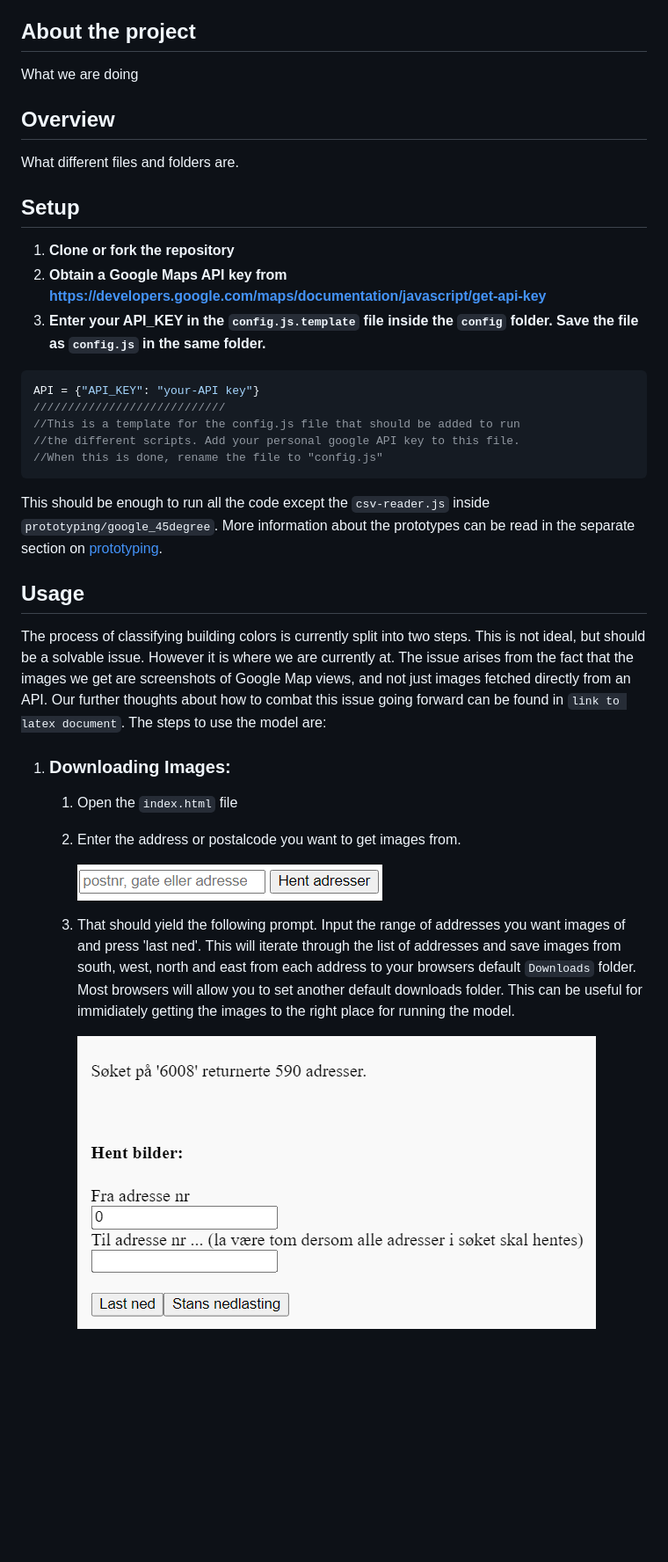
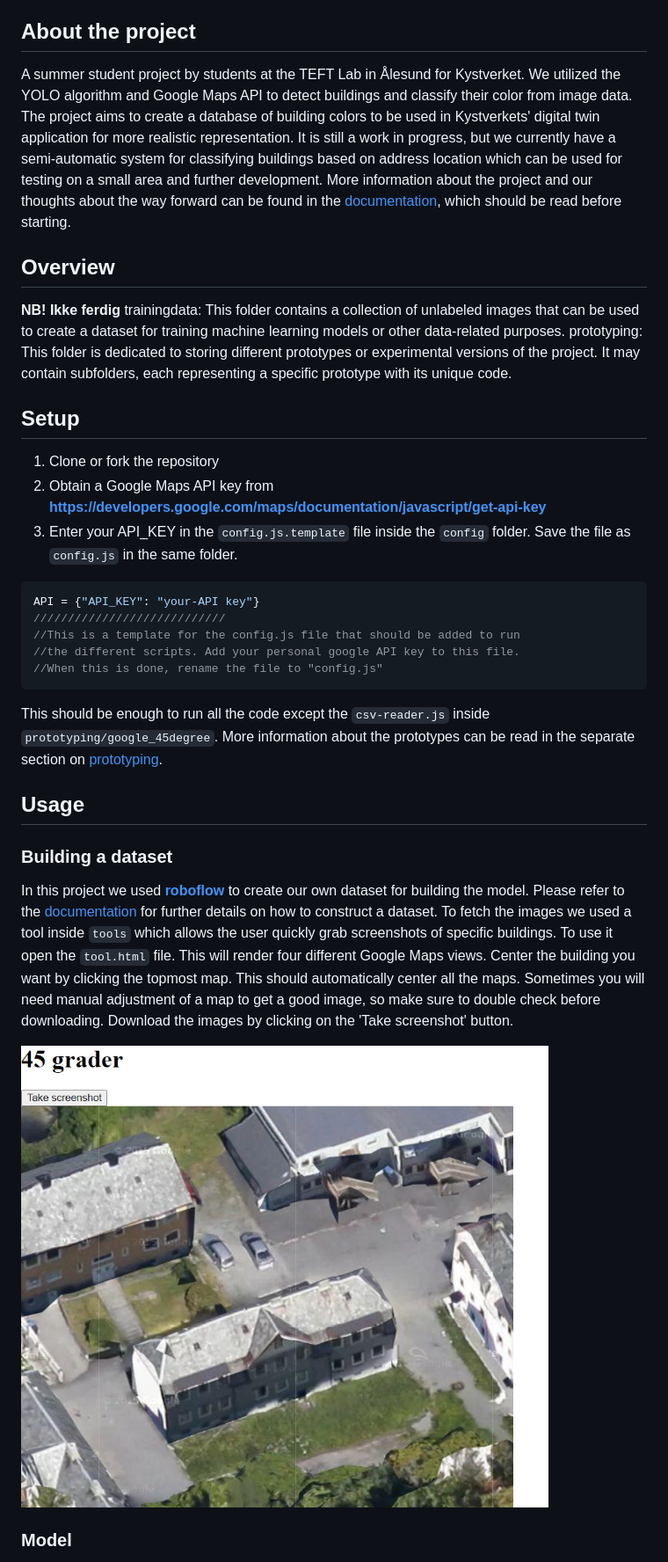
Before and after one commit to Kystverket/summer23ai-building-colors, a Markdown page: readme.md, the part around the change printed below. Shown: that part at 88% size. Drawn GitHub-style; pictures changed too: assets/tool.png (added); blank space fills up the shorter version.

Commit message:
worked on readme file

````diff
--- a/readme.md
+++ b/readme.md
@@ -14,15 +14,18 @@
 
 
 ## About the project <a name="about"></a>
-What we are doing
+A summer student project by students at the TEFT Lab in Ålesund for Kystverket. We utilized the YOLO algorithm and Google Maps API to detect buildings and classify their color from image data. The project aims to create a database of building colors to be used in Kystverkets' digital twin application for more realistic representation. It is still a work in progress, but we currently have a semi-automatic system for classifying buildings based on address location which can be used for testing on a small area and further development. More information about the project and our thoughts about the way forward can be found in the [documentation](#docs), which should be read before starting.
 
 ## Overview <a name="overview"></a>
-What different files and folders are.
+**NB! Ikke ferdig**
+trainingdata: This folder contains a collection of unlabeled images that can be used to create a dataset for training machine learning models or other data-related purposes.
+prototyping: This folder is dedicated to storing different prototypes or experimental versions of the project. It may contain subfolders, each representing a specific prototype with its unique code.
+
 
 ## Setup <a name="setup"></a>
-1. **Clone or fork the repository**
-2. **Obtain a Google Maps API key from https://developers.google.com/maps/documentation/javascript/get-api-key**
-3. **Enter your API_KEY in the `config.js.template` file inside the `config` folder. Save the file as `config.js` in the same folder.**
+1. Clone or fork the repository
+2. Obtain a Google Maps API key from **https://developers.google.com/maps/documentation/javascript/get-api-key**
+3. Enter your API_KEY in the `config.js.template` file inside the `config` folder. Save the file as `config.js` in the same folder.
 ```js
 API = {"API_KEY": "your-API key"}
 ////////////////////////////
@@ -33,14 +36,11 @@ API = {"API_KEY": "your-API key"}
 This should be enough to run all the code except the `csv-reader.js` inside `prototyping/google_45degree`. More information about the prototypes can be read in the separate section on [prototyping](#prototyping).
 
 ## Usage <a name="usage"></a>
-The process of classifying building colors is currently split into two steps. This is not ideal, but should be a solvable issue. However it is where we are currently at. The issue arises from the fact that the images we get are screenshots of Google Map views, and not just images fetched directly from an API. Our further thoughts about how to combat this issue going forward can be found in `link to latex document`. The steps to use the model are:
-1. ### Downloading Images:<a name="download"></a>
-    1. Open the `index.html` file
-    2. Enter the address or postalcode you want to get images from.
 
-        ![Screenshot](assets/searchbar.png)
+### Building a dataset
+In this project we used **[roboflow](https://roboflow.com/)** to create our own dataset for building the model. Please refer to the [documentation](#docs) for further details on how to construct a dataset. To fetch the images we used a tool inside `tools` which allows the user quickly grab screenshots of specific buildings. To use it open the `tool.html` file. This will render four different Google Maps views. Center the building you want by clicking the topmost map. This should automatically center all the maps. Sometimes you will need manual adjustment of a map to get a good image, so make sure to double check before downloading. Download the images by clicking on the 'Take screenshot' button.
 
-    3. That should yield the following prompt. Input the range of addresses you want images of and press 'last ned'. This will iterate through the list of addresses and save images from south, west, north and east from each address to your browsers default ```Downloads``` folder. Most browsers will allow you to set another default downloads folder. This can be useful for immidiately getting the images to the right place for running the model.
+<img src="assets/tool.png"  width="600" /><br>
 
-        ![Screenshot](assets/messagebox.png)
+### Model
 
````
Also changed, not shown: other parts of readme.md (+24 -29 lines), 2 other files.
